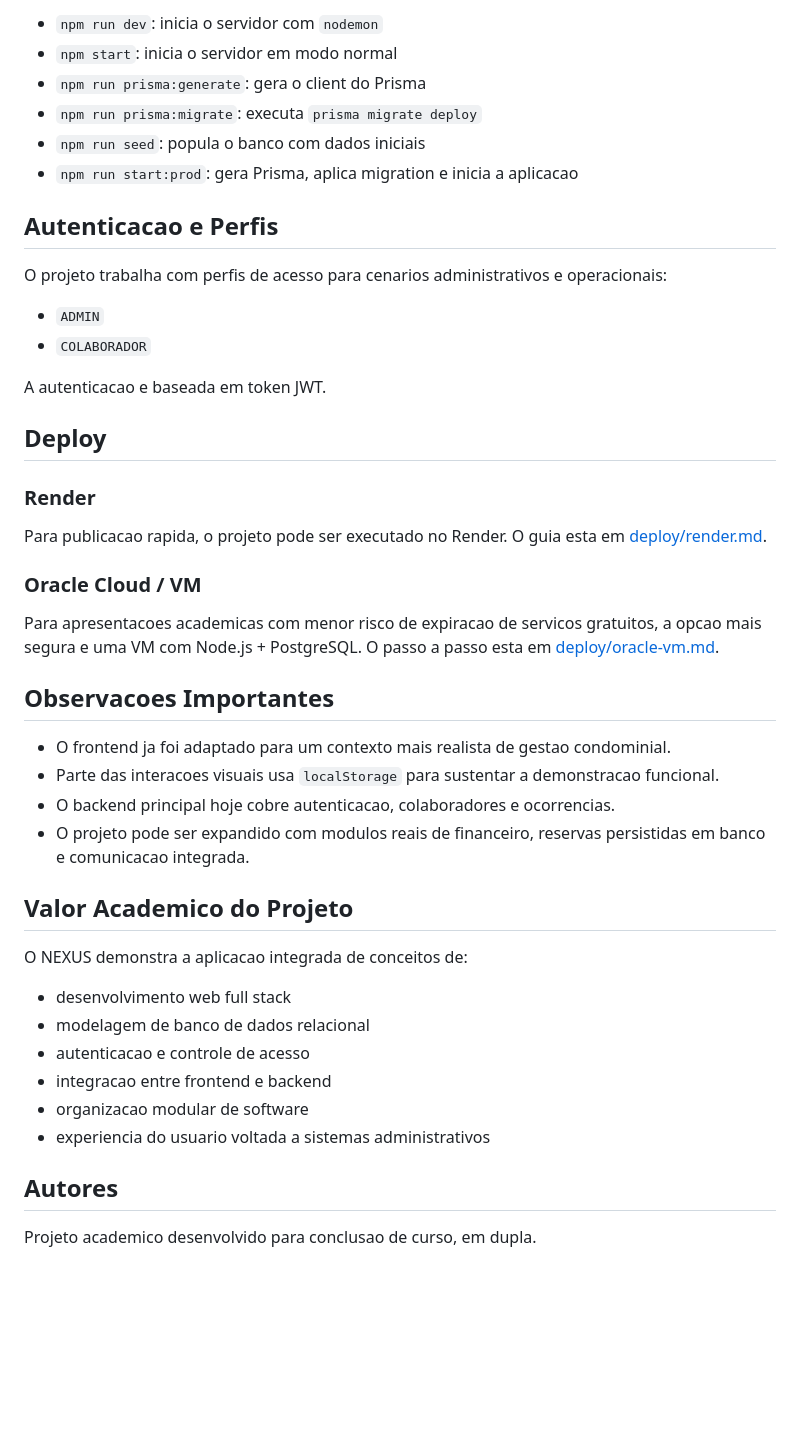
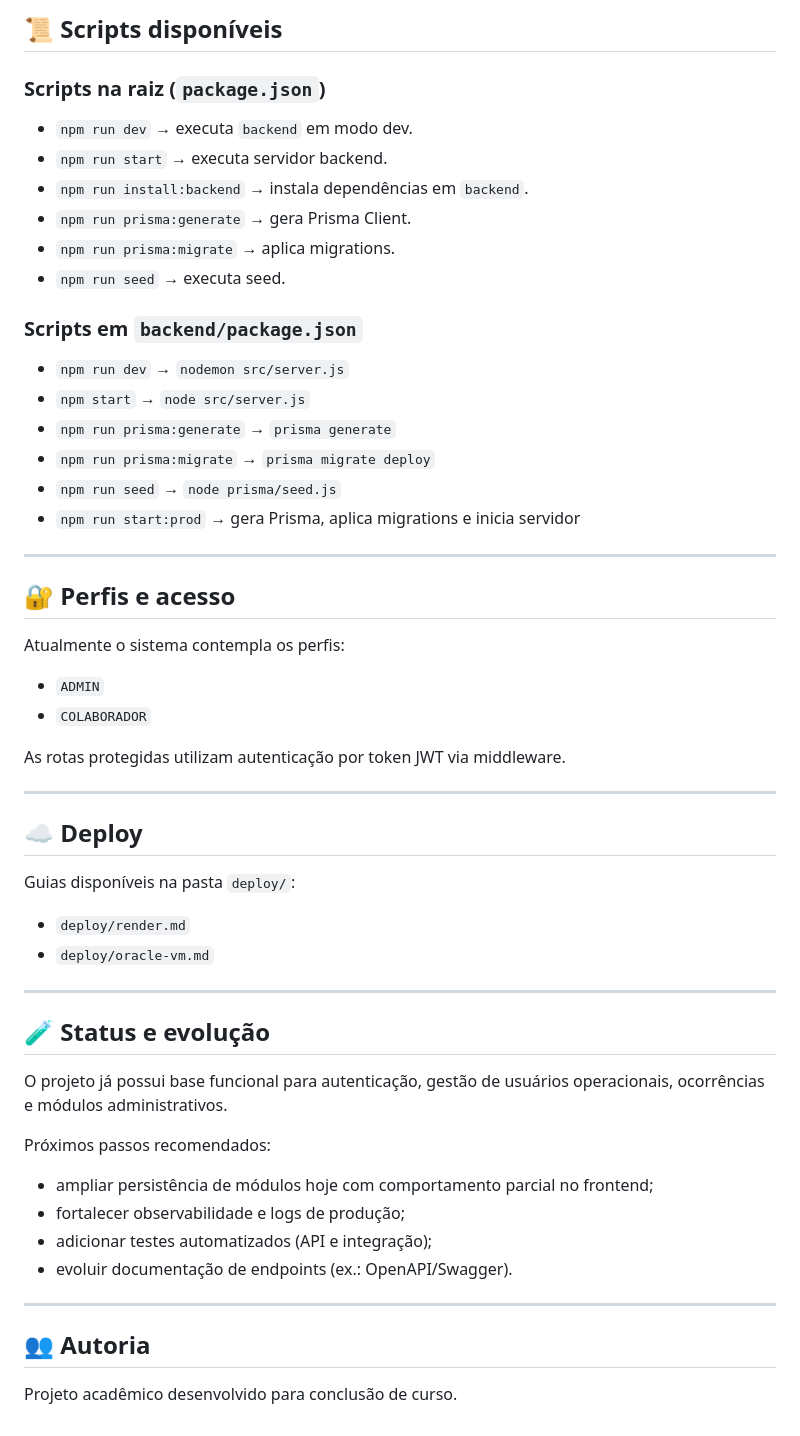
Before and after one commit to giofq15/NEXUS-WEBSITE, a Markdown page: README.md, the part around one of its changes. Rendered like a GitHub page; blank space fills up the shorter version.

```diff
--- a/README.md
+++ b/README.md
@@ -144,48 +150,59 @@ Em [backend/package.json](/c:/Users/Pedro/NEXUS-WEBSITE/backend/package.json):
 
-- `npm run dev`: inicia o servidor com `nodemon`
-- `npm start`: inicia o servidor em modo normal
-- `npm run prisma:generate`: gera o client do Prisma
-- `npm run prisma:migrate`: executa `prisma migrate deploy`
-- `npm run seed`: popula o banco com dados iniciais
-- `npm run start:prod`: gera Prisma, aplica migration e inicia a aplicacao
+## 📜 Scripts disponíveis
 
-## Autenticacao e Perfis
+### Scripts na raiz (`package.json`)
 
-O projeto trabalha com perfis de acesso para cenarios administrativos e operacionais:
+- `npm run dev` → executa `backend` em modo dev.
+- `npm run start` → executa servidor backend.
+- `npm run install:backend` → instala dependências em `backend`.
+- `npm run prisma:generate` → gera Prisma Client.
+- `npm run prisma:migrate` → aplica migrations.
+- `npm run seed` → executa seed.
+
+### Scripts em `backend/package.json`
+
+- `npm run dev` → `nodemon src/server.js`
+- `npm start` → `node src/server.js`
+- `npm run prisma:generate` → `prisma generate`
+- `npm run prisma:migrate` → `prisma migrate deploy`
+- `npm run seed` → `node prisma/seed.js`
+- `npm run start:prod` → gera Prisma, aplica migrations e inicia servidor
+
+---
+
+## 🔐 Perfis e acesso
+
+Atualmente o sistema contempla os perfis:
 
 - `ADMIN`
 - `COLABORADOR`
 
-A autenticacao e baseada em token JWT.
+As rotas protegidas utilizam autenticação por token JWT via middleware.
 
-## Deploy
+---
 
-### Render
+## ☁️ Deploy
 
-Para publicacao rapida, o projeto pode ser executado no Render. O guia esta em [deploy/render.md](/c:/Users/Pedro/NEXUS-WEBSITE/deploy/render.md).
+Guias disponíveis na pasta `deploy/`:
 
-### Oracle Cloud / VM
+- `deploy/render.md`
+- `deploy/oracle-vm.md`
 
-Para apresentacoes academicas com menor risco de expiracao de servicos gratuitos, a opcao mais segura e uma VM com Node.js + PostgreSQL. O passo a passo esta em [deploy/oracle-vm.md](/c:/Users/Pedro/NEXUS-WEBSITE/deploy/oracle-vm.md).
+---
 
-## Observacoes Importantes
+## 🧪 Status e evolução
 
-- O frontend ja foi adaptado para um contexto mais realista de gestao condominial.
-- Parte das interacoes visuais usa `localStorage` para sustentar a demonstracao funcional.
-- O backend principal hoje cobre autenticacao, colaboradores e ocorrencias.
-- O projeto pode ser expandido com modulos reais de financeiro, reservas persistidas em banco e comunicacao integrada.
+O projeto já possui base funcional para autenticação, gestão de usuários operacionais, ocorrências e módulos administrativos.
 
-## Valor Academico do Projeto
+Próximos passos recomendados:
 
-O NEXUS demonstra a aplicacao integrada de conceitos de:
+- ampliar persistência de módulos hoje com comportamento parcial no frontend;
+- fortalecer observabilidade e logs de produção;
+- adicionar testes automatizados (API e integração);
+- evoluir documentação de endpoints (ex.: OpenAPI/Swagger).
 
-- desenvolvimento web full stack
-- modelagem de banco de dados relacional
-- autenticacao e controle de acesso
-- integracao entre frontend e backend
-- organizacao modular de software
-- experiencia do usuario voltada a sistemas administrativos
+---
 
-## Autores
+## 👥 Autoria
 
-Projeto academico desenvolvido para conclusao de curso, em dupla.
+Projeto acadêmico desenvolvido para conclusão de curso.
```
Also changed, not shown: other parts of README.md (+78 -72 lines).
